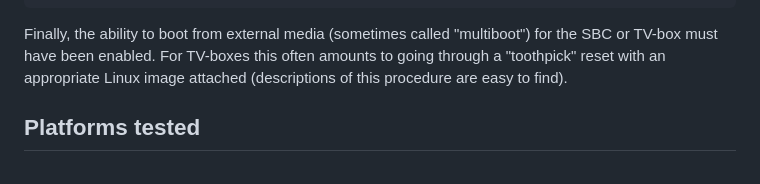
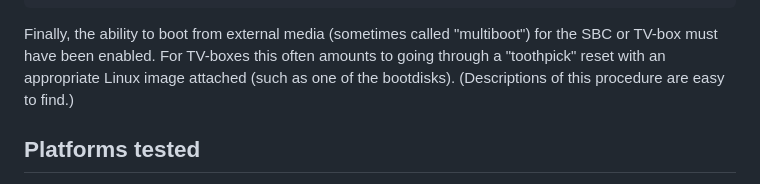
Before and after one commit to tri-pole/GitLab_Bootdisk_mirror, a Markdown page: README_petit-bootdisk.md, the part around the change. Rendered like a GitHub page.

```diff
--- a/README_petit-bootdisk.md
+++ b/README_petit-bootdisk.md
@@ -106,8 +106,8 @@ up. More info can be found in the README file on `petit-bootdisk`
 Finally, the ability to boot from external media (sometimes called "multiboot")
 for the SBC or TV-box must have been enabled.
 For TV-boxes this often amounts to going through a "toothpick" reset with an
-appropriate Linux image attached (descriptions of this procedure are easy to
-find).
+appropriate Linux image attached (such as one of the bootdisks).
+(Descriptions of this procedure are easy to find.)
 
 Platforms tested
 ----------------
```
Also changed, not shown: README.md (+20 -0 lines), README_u-root-bootdisk.md (+3 -2 lines), images/petitboot-bootscreen.png (added), images/u-root-bootmenu.png (added), 1 other file.
